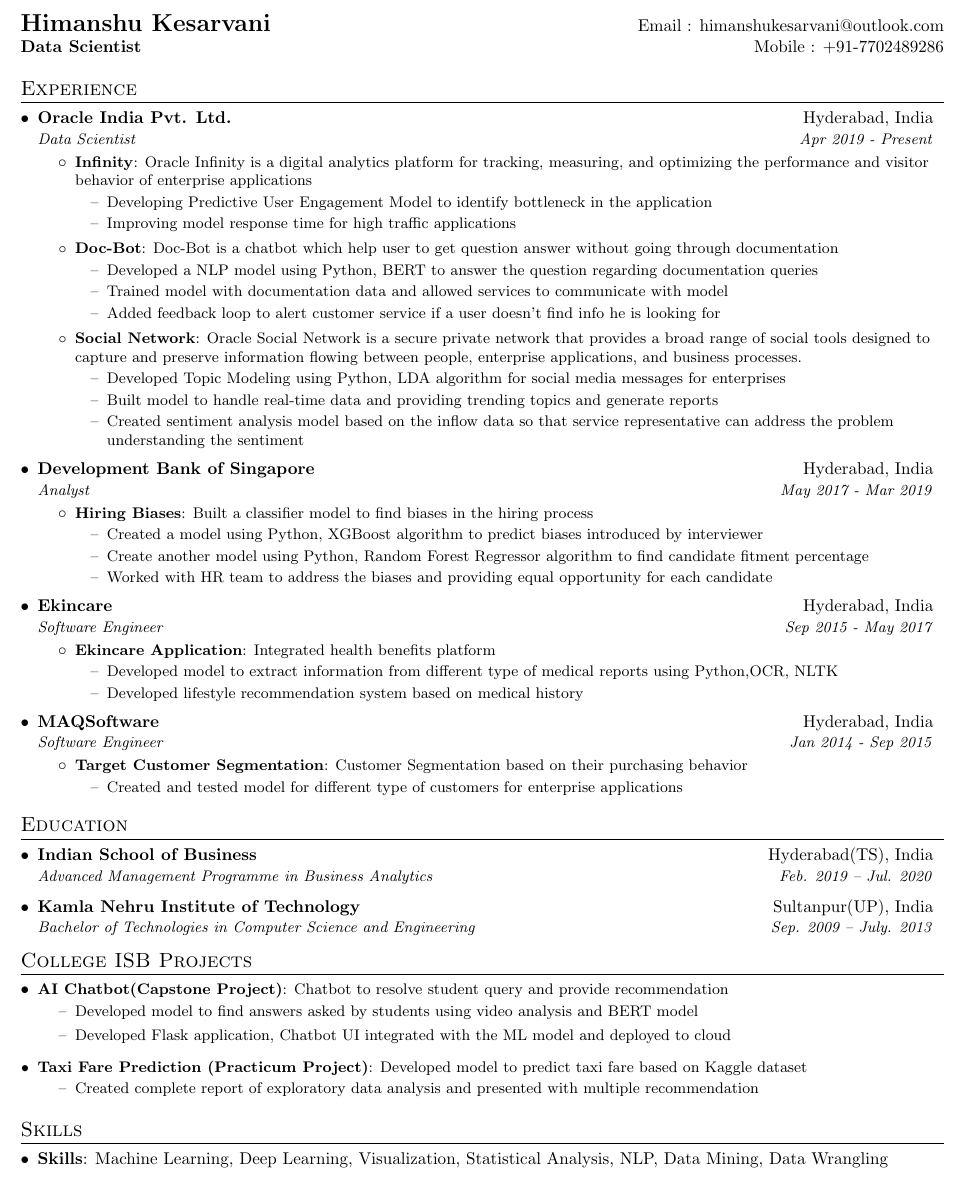
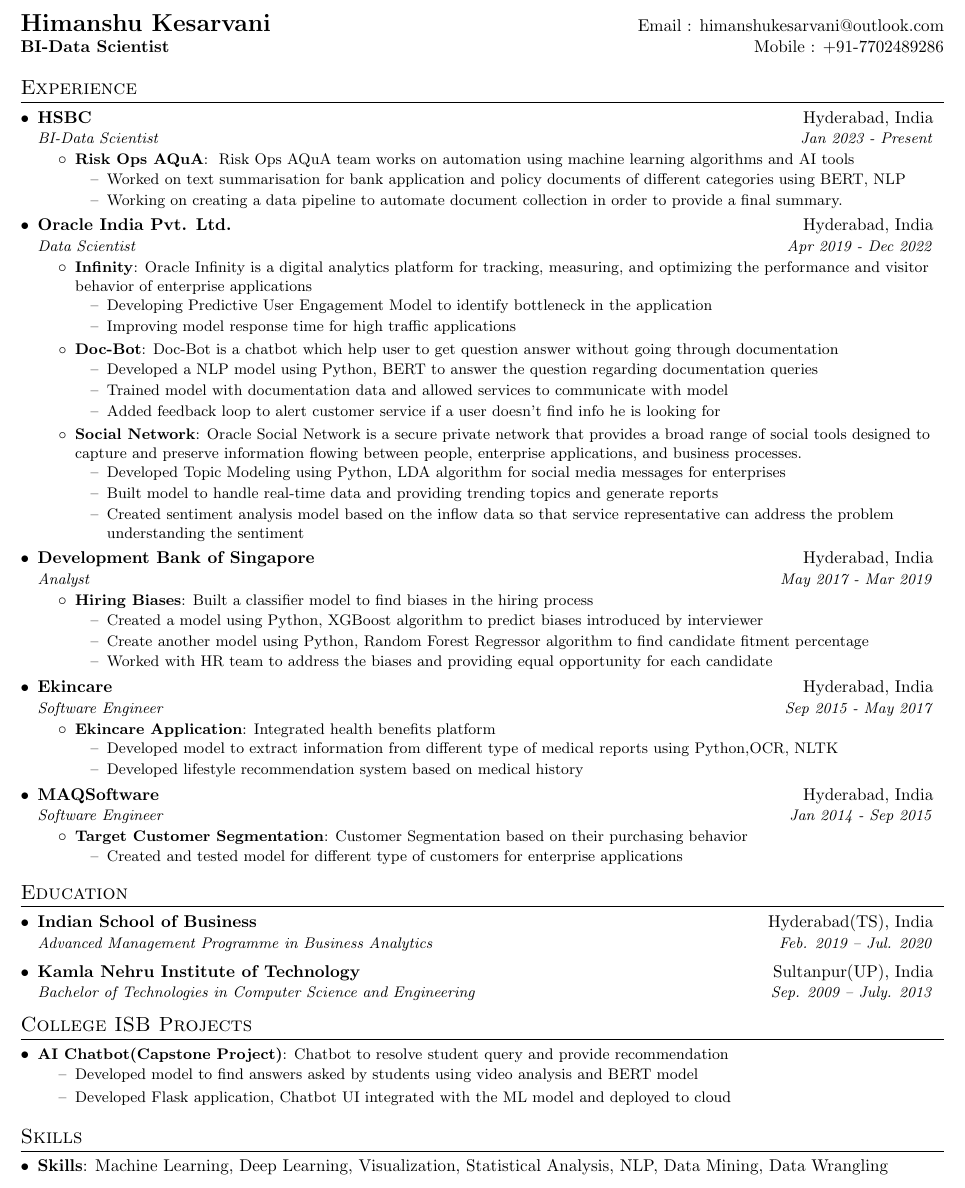
Before and after one commit to himnsuk/latex-resume, a LaTeX document (Himanshu Kesarvani.tex): part of the page, cut so that both start at the same text. Compiled offline with pdfLaTeX.

Commit message:
Added HSBC Profile

```diff
--- a/Himanshu Kesarvani.tex
+++ b/Himanshu Kesarvani.tex
@@ -82,7 +82,7 @@
 %----------HEADING-----------------
 \begin{tabular*}{\textwidth}{l@{\extracolsep{\fill}}r}
   \textbf{\href{https://himanshuk.netlify.app}{\Large Himanshu Kesarvani}} & Email : \href{mailto:himanshukesarvani@outlook.com}{himanshukesarvani@outlook.com}\\
-  \textbf {Data Scientist} & Mobile : +91-7702489286 \\
+  \textbf {BI-Data Scientist} & Mobile : +91-7702489286 \\
 \end{tabular*}
 
 
@@ -93,8 +93,20 @@
 \resumeSubHeadingListStart
 
 \resumeSubheading
+{HSBC}{Hyderabad, India}
+{BI-Data Scientist}{Jan 2023 - Present}
+\resumeItemListStart
+\resumeItem{Risk Ops AQuA}
+{ Risk Ops AQuA team works on automation using machine learning algorithms and AI tools}
+\begin{itemize}
+  \item[--] Worked on text summarisation for bank application and policy documents of different categories using BERT, NLP
+  \item[--] Working on creating a data pipeline to automate document collection in order to provide a final summary.
+\end{itemize}
+\resumeItemListEnd
+
+\resumeSubheading
 {Oracle India Pvt. Ltd.}{Hyderabad, India}
-{Data Scientist}{Apr 2019 - Present}
+{Data Scientist}{Apr 2019 - Dec 2022}
 \resumeItemListStart
 \resumeItem{Infinity}
 {Oracle Infinity is a digital analytics platform for tracking, measuring, and optimizing the performance and visitor behavior of enterprise applications}
@@ -180,11 +192,6 @@
   \item[--] Developed model to find answers asked by students using video analysis and BERT model
   \item[--] Developed Flask application, Chatbot UI integrated with the ML model and deployed to cloud
 \end{itemize}
-\resumeSubItem{Taxi Fare Prediction (Practicum Project)}
-{Developed model to predict taxi fare based on Kaggle dataset}
-\begin{itemize}
-  \item[--] Created complete report of exploratory data analysis and presented with multiple recommendation
-\end{itemize}
 \resumeSubHeadingListEnd
 
 
```
Also changed, not shown: Cover Letter Himanshu Kesarvani.pdf (added), Himanshu Kesarvani.pdf, Resume Tips.pdf (added), 5 other files.
